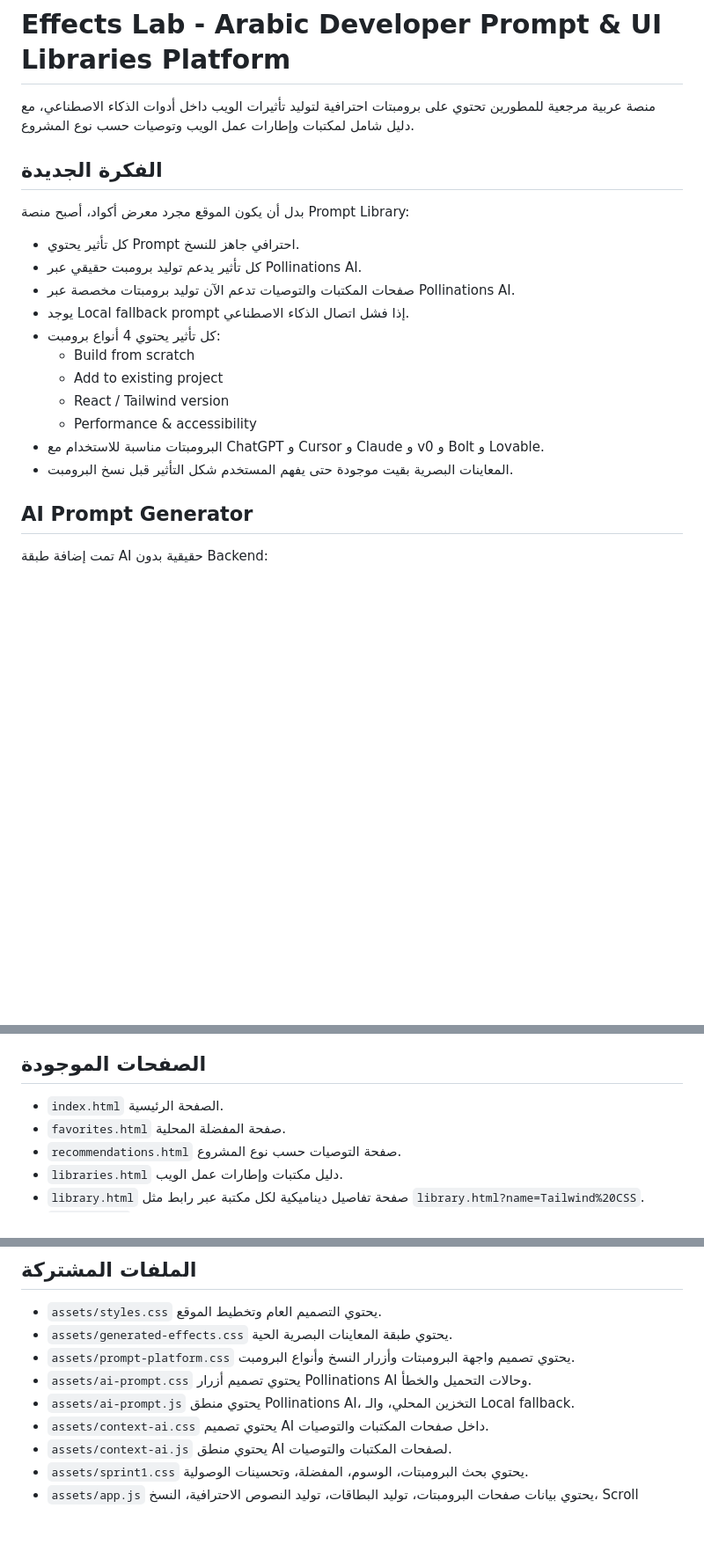
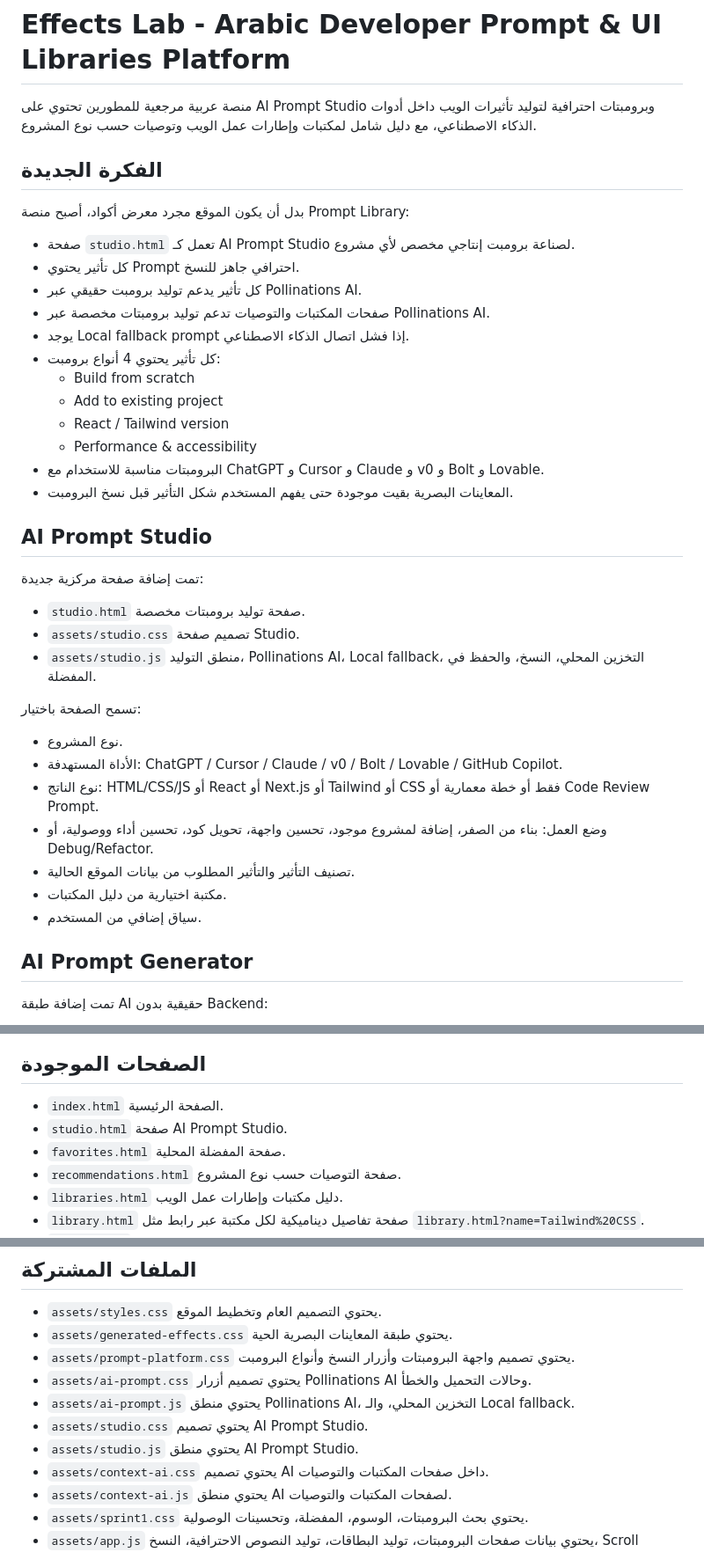
Before and after one commit to aiocpgis/3d, a Markdown page: README.md, 3 parts joined by grey strips. Shown at 88% size. Rendered like a GitHub page; blank space fills up the shorter version.

Commit message:
Document AI Prompt Studio

```diff
--- a/README.md
+++ b/README.md
@@ -1,14 +1,15 @@
 # Effects Lab - Arabic Developer Prompt & UI Libraries Platform
 
-منصة عربية مرجعية للمطورين تحتوي على برومبتات احترافية لتوليد تأثيرات الويب داخل أدوات الذكاء الاصطناعي، مع دليل شامل لمكتبات وإطارات عمل الويب وتوصيات حسب نوع المشروع.
+منصة عربية مرجعية للمطورين تحتوي على AI Prompt Studio وبرومبتات احترافية لتوليد تأثيرات الويب داخل أدوات الذكاء الاصطناعي، مع دليل شامل لمكتبات وإطارات عمل الويب وتوصيات حسب نوع المشروع.
 
 ## الفكرة الجديدة
 
 بدل أن يكون الموقع مجرد معرض أكواد، أصبح منصة Prompt Library:
 
+- صفحة `studio.html` تعمل كـ AI Prompt Studio لصناعة برومبت إنتاجي مخصص لأي مشروع.
 - كل تأثير يحتوي Prompt احترافي جاهز للنسخ.
 - كل تأثير يدعم توليد برومبت حقيقي عبر Pollinations AI.
-- صفحات المكتبات والتوصيات تدعم الآن توليد برومبتات مخصصة عبر Pollinations AI.
+- صفحات المكتبات والتوصيات تدعم توليد برومبتات مخصصة عبر Pollinations AI.
 - يوجد Local fallback prompt إذا فشل اتصال الذكاء الاصطناعي.
 - كل تأثير يحتوي 4 أنواع برومبت:
   - Build from scratch
@@ -17,6 +18,24 @@
   - Performance & accessibility
 - البرومبتات مناسبة للاستخدام مع ChatGPT و Cursor و Claude و v0 و Bolt و Lovable.
 - المعاينات البصرية بقيت موجودة حتى يفهم المستخدم شكل التأثير قبل نسخ البرومبت.
+
+## AI Prompt Studio
+
+تمت إضافة صفحة مركزية جديدة:
+
+- `studio.html` صفحة توليد برومبتات مخصصة.
+- `assets/studio.css` تصميم صفحة Studio.
+- `assets/studio.js` منطق التوليد، Pollinations AI، Local fallback، التخزين المحلي، النسخ، والحفظ في المفضلة.
+
+تسمح الصفحة باختيار:
+
+- نوع المشروع.
+- الأداة المستهدفة: ChatGPT / Cursor / Claude / v0 / Bolt / Lovable / GitHub Copilot.
+- نوع الناتج: HTML/CSS/JS أو React أو Next.js أو Tailwind أو CSS فقط أو خطة معمارية أو Code Review Prompt.
+- وضع العمل: بناء من الصفر، إضافة لمشروع موجود، تحسين واجهة، تحويل كود، تحسين أداء ووصولية، أو Debug/Refactor.
+- تصنيف التأثير والتأثير المطلوب من بيانات الموقع الحالية.
+- مكتبة اختيارية من دليل المكتبات.
+- سياق إضافي من المستخدم.
 
 ## AI Prompt Generator
 
@@ -70,6 +89,7 @@
 ## الصفحات الموجودة
 
 - `index.html` الصفحة الرئيسية.
+- `studio.html` صفحة AI Prompt Studio.
 - `favorites.html` صفحة المفضلة المحلية.
 - `recommendations.html` صفحة التوصيات حسب نوع المشروع.
 - `libraries.html` دليل مكتبات وإطارات عمل الويب.
@@ -108,6 +128,8 @@
 - `assets/prompt-platform.css` يحتوي تصميم واجهة البرومبتات وأزرار النسخ وأنواع البرومبت.
 - `assets/ai-prompt.css` يحتوي تصميم أزرار Pollinations AI وحالات التحميل والخطأ.
 - `assets/ai-prompt.js` يحتوي منطق Pollinations AI، التخزين المحلي، والـ Local fallback.
+- `assets/studio.css` يحتوي تصميم AI Prompt Studio.
+- `assets/studio.js` يحتوي منطق AI Prompt Studio.
 - `assets/context-ai.css` يحتوي تصميم AI داخل صفحات المكتبات والتوصيات.
 - `assets/context-ai.js` يحتوي منطق AI لصفحات المكتبات والتوصيات.
 - `assets/sprint1.css` يحتوي بحث البرومبتات، الوسوم، المفضلة، وتحسينات الوصولية.
```
Also changed, not shown: other parts of README.md (+1 -0 lines).
